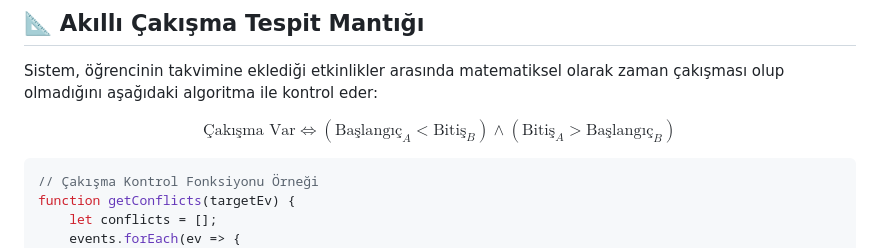
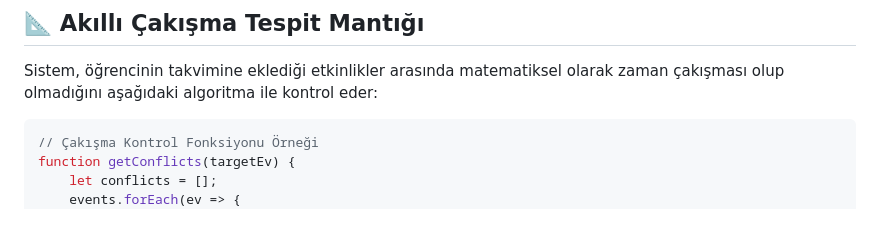
Before and after one commit to EmirhanBilir27/CamPulse, a Markdown page: README.md, the part around the change. GitHub-like rendering; blank space fills up the shorter version.

````diff
--- a/README.md
+++ b/README.md
@@ -38,8 +38,6 @@
 ## 📐 Akıllı Çakışma Tespit Mantığı
 
 Sistem, öğrencinin takvimine eklediği etkinlikler arasında matematiksel olarak zaman çakışması olup olmadığını aşağıdaki algoritma ile kontrol eder:
-
-$$\text{Çakışma Var} \iff (\text{Başlangıç}_A < \text{Bitiş}_B) \land (\text{Bitiş}_A > \text{Başlangıç}_B)$$
 
 ```javascript
 // Çakışma Kontrol Fonksiyonu Örneği
````
